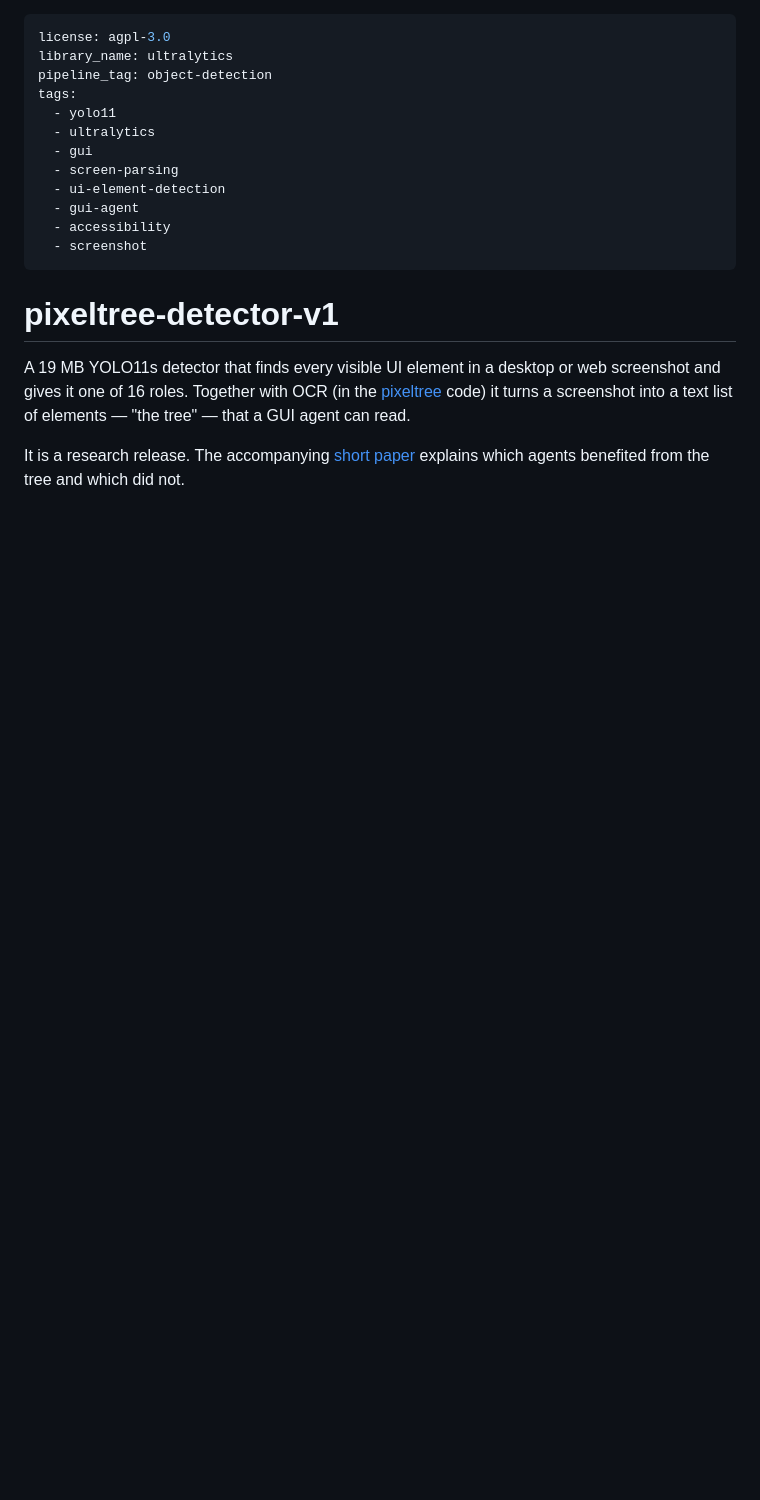
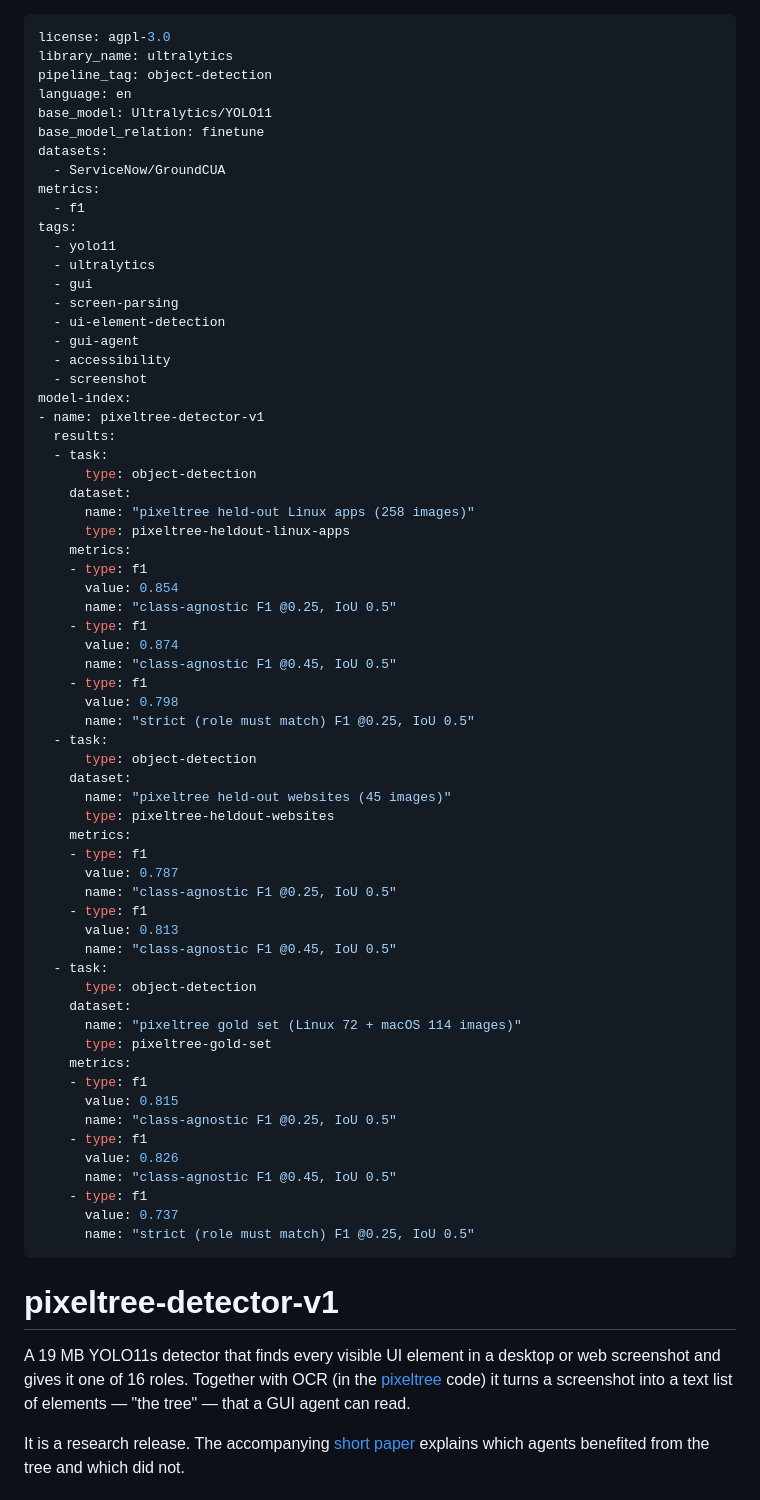
Before and after one commit to SentimentalK/pixeltree, a Markdown page: hf/README.md, the part around one of its changes. Rendered like a GitHub page; blank space fills up the shorter version.

Commit message:
docs(hf): model card example, metadata, citation and paper PDF link; upload assets
Co-Authored-By: Claude Sonnet 5.5 <noreply@anthropic.com>

```diff
--- a/hf/README.md
+++ b/hf/README.md
@@ -2,6 +2,13 @@
 license: agpl-3.0
 library_name: ultralytics
 pipeline_tag: object-detection
+language: en
+base_model: Ultralytics/YOLO11
+base_model_relation: finetune
+datasets:
+  - ServiceNow/GroundCUA
+metrics:
+  - f1
 tags:
   - yolo11
   - ultralytics
@@ -11,6 +18,51 @@ tags:
   - gui-agent
   - accessibility
   - screenshot
+model-index:
+- name: pixeltree-detector-v1
+  results:
+  - task:
+      type: object-detection
+    dataset:
+      name: "pixeltree held-out Linux apps (258 images)"
+      type: pixeltree-heldout-linux-apps
+    metrics:
+    - type: f1
+      value: 0.854
+      name: "class-agnostic F1 @0.25, IoU 0.5"
+    - type: f1
+      value: 0.874
+      name: "class-agnostic F1 @0.45, IoU 0.5"
+    - type: f1
+      value: 0.798
+      name: "strict (role must match) F1 @0.25, IoU 0.5"
+  - task:
+      type: object-detection
+    dataset:
+      name: "pixeltree held-out websites (45 images)"
+      type: pixeltree-heldout-websites
+    metrics:
+    - type: f1
+      value: 0.787
+      name: "class-agnostic F1 @0.25, IoU 0.5"
+    - type: f1
+      value: 0.813
+      name: "class-agnostic F1 @0.45, IoU 0.5"
+  - task:
+      type: object-detection
+    dataset:
+      name: "pixeltree gold set (Linux 72 + macOS 114 images)"
+      type: pixeltree-gold-set
+    metrics:
+    - type: f1
+      value: 0.815
+      name: "class-agnostic F1 @0.25, IoU 0.5"
+    - type: f1
+      value: 0.826
+      name: "class-agnostic F1 @0.45, IoU 0.5"
+    - type: f1
+      value: 0.737
+      name: "strict (role must match) F1 @0.25, IoU 0.5"
 ---
 
 # pixeltree-detector-v1
```
Also changed, not shown: other parts of hf/README.md (+40 -1 lines), README.md (+2 -0 lines), hf/assets/example_gitg.png (added), 3 other files.
